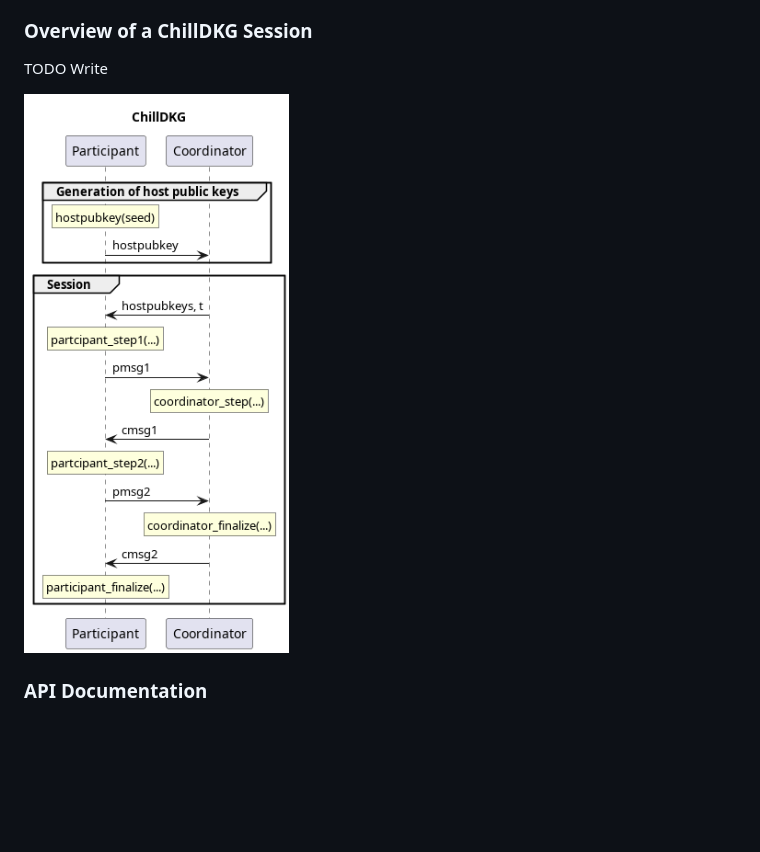
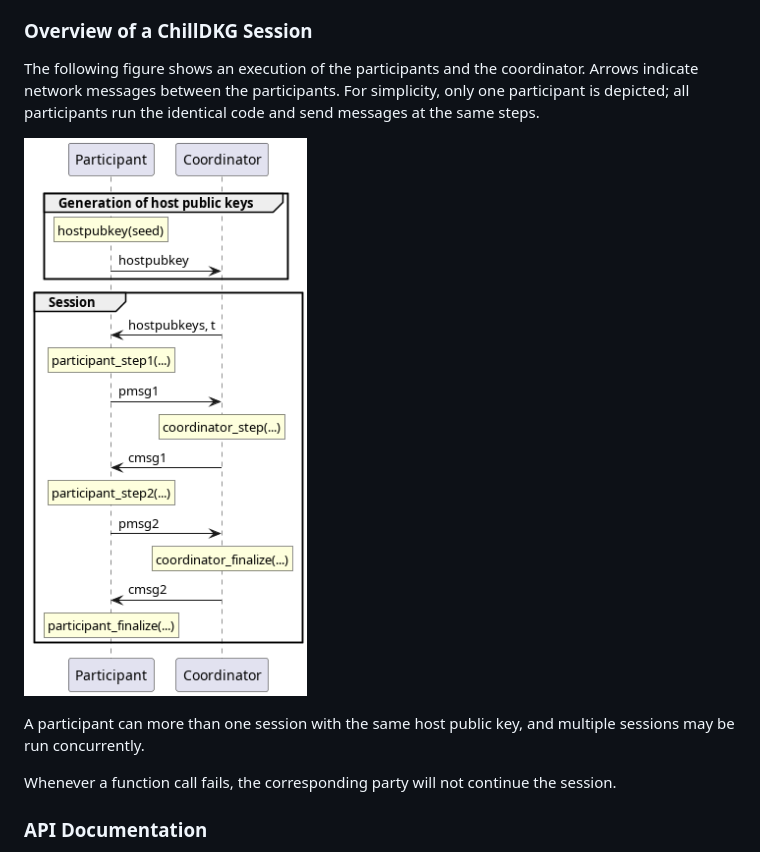
Before and after one commit to BlockstreamResearch/bip-frost-dkg, a Markdown page: README.md, the part around the change. Rendered like a GitHub page; pictures changed too: images/chilldkg-sequence.png; blank space fills up the shorter version.

Commit message:
md: Overview of session

```diff
--- a/README.md
+++ b/README.md
@@ -511,9 +511,25 @@ If a participant deems a protocol session successful (see above), then this part
 
 ### Overview of a ChillDKG Session
 
-TODO Write
+The following figure shows an execution of the participants and the coordinator.
+Arrows indicate network messages between the participants.
+For simplicity, only one participant is depicted;
+all participants run the identical code and send messages at the same steps.
 
-![chilldkg diagram](images/chilldkg-sequence.png)
+![The diagram shows the message flow between participant and a coordinator.
+The first of two phases "Generation of host public keys" involves the participant invokes the function hostpubkey with parameter seed and sends the returned hostpubkey to the coordinator.
+The second phase "Session" is initiated by the coordinator sending hostpubkeys and t to the participant.
+The participant invokes participant_step1 and sends the returned pmsg1 to the coordinator.
+The coordinator invokes coordinator_step and sends the returned cmsg1 to the participant.
+The participant invokes participant_step2 and sends the returned pmsg2 to the coordinator.
+The coordinator invokes coordinator_finalize and sends the returned cmsg2 to the participant.
+The participant invokes participant_finalizes, which ends the second phase.
+](images/chilldkg-sequence.png "ChillDKG")
+
+A participant can more than one session with the same host public key,
+and multiple sessions may be run concurrently.
+
+Whenever a function call fails, the corresponding party will not continue the session.
 
 ### API Documentation
 
```
Also changed, not shown: 1 other file.
